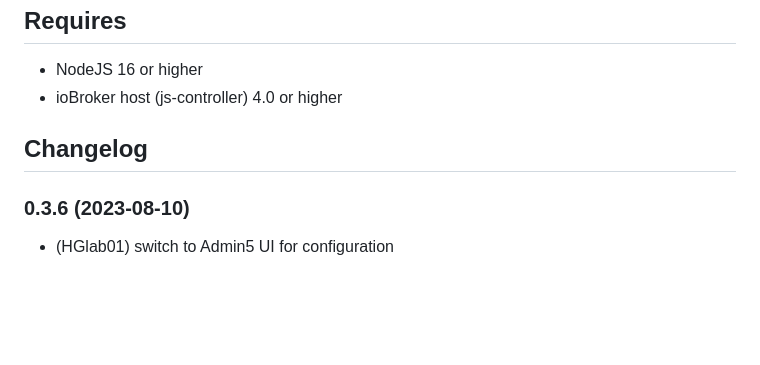
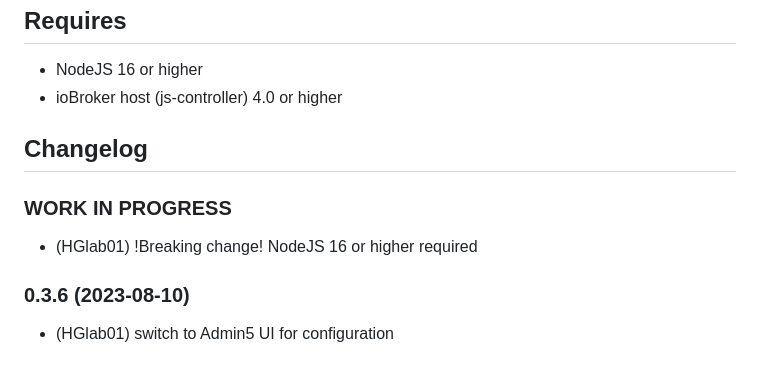
Before and after one commit to HGlab01/ioBroker.fuelpricemonitor, a Markdown page: README.md, the part around the change. Drawn GitHub-style; blank space fills up the shorter version.

Commit message:
NodeJS 16 or higher

```diff
--- a/README.md
+++ b/README.md
@@ -27,6 +27,9 @@ Default schedule is done every 20 minutes as cron job in the instance tab.
     Placeholder for the next version (at the beginning of the line):
     ### __WORK IN PROGRESS__
 -->
+### __WORK IN PROGRESS__
+* (HGlab01) !Breaking change! NodeJS 16 or higher required
+
 ### 0.3.6 (2023-08-10)
 * (HGlab01) switch to Admin5 UI for configuration
 
```
